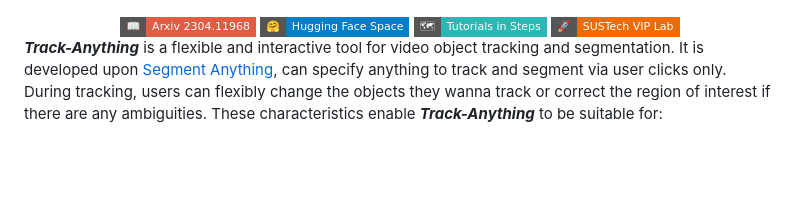
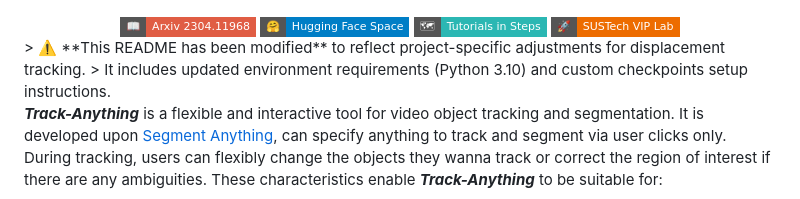
Before and after one commit to hbyyy123/TAM_for_displacement, a Markdown page: README.md, the part around the change. Rendered like a GitHub page; badges without logos; blank space fills up the shorter version.

```diff
--- a/README.md
+++ b/README.md
@@ -19,6 +19,8 @@
 <img src="https://img.shields.io/badge/%F0%9F%9A%80-SUSTech_VIP_Lab-ed6c00.svg?style=flat-square">
 </a>
 </div>
+> ⚠️ **This README has been modified** to reflect project-specific adjustments for displacement tracking.
+> It includes updated environment requirements (Python 3.10) and custom checkpoints setup instructions.
 
 ***Track-Anything*** is a flexible and interactive tool for video object tracking and segmentation. It is developed upon [Segment Anything](https://github.com/facebookresearch/segment-anything), can specify anything to track and segment via user clicks only. During tracking, users can flexibly change the objects they wanna track or correct the region of interest if there are any ambiguities. These characteristics enable ***Track-Anything*** to be suitable for:
 - Video object tracking and segmentation with shot changes.
```
